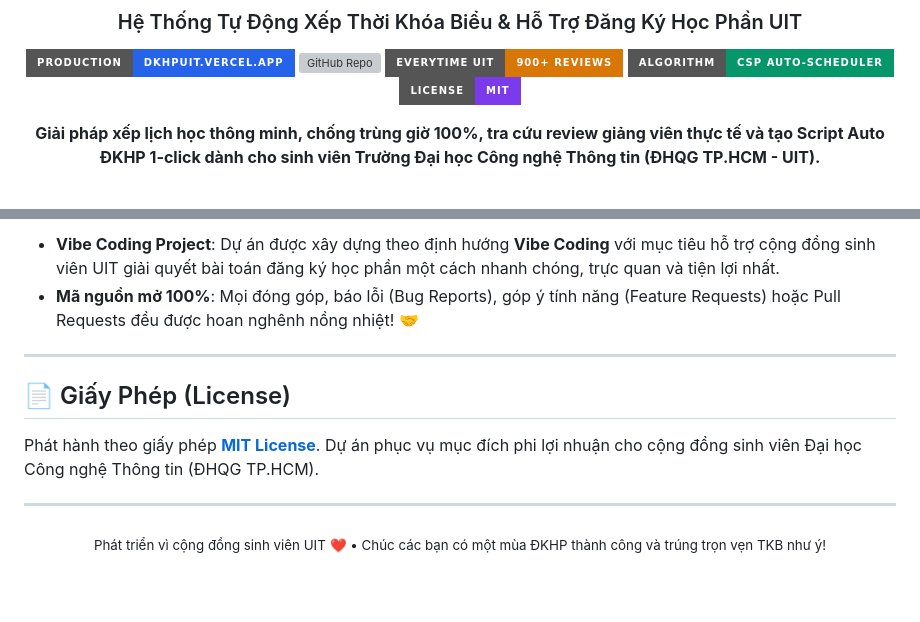
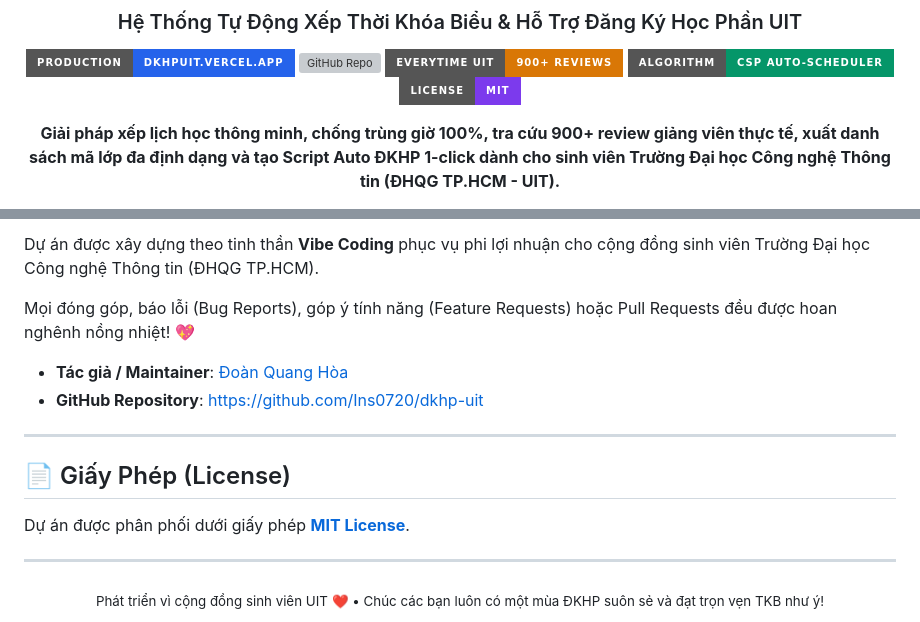
Before and after one commit to Aclmin01/dkhp-uit, a Markdown page: README.md, 2 parts joined by grey strips. Rendered like a GitHub page; badges without logos; blank space fills up the shorter version; grey boxes are pictures that could not be loaded.

```diff
--- a/README.md
+++ b/README.md
@@ -10,6 +10,6 @@
 [![License: MIT](https://img.shields.io/badge/License-MIT-7c3aed?style=for-the-badge)](LICENSE)
 
 <p align="center">
-  <b>Giải pháp xếp lịch học thông minh, chống trùng giờ 100%, tra cứu review giảng viên thực tế và tạo Script Auto ĐKHP 1-click dành cho sinh viên Trường Đại học Công nghệ Thông tin (ĐHQG TP.HCM - UIT).</b>
+  <b>Giải pháp xếp lịch học thông minh, chống trùng giờ 100%, tra cứu 900+ review giảng viên thực tế, xuất danh sách mã lớp đa định dạng và tạo Script Auto ĐKHP 1-click dành cho sinh viên Trường Đại học Công nghệ Thông tin (ĐHQG TP.HCM - UIT).</b>
 </p>
 
@@ -111,15 +156,19 @@ dkhp-uit/
 
-- **Vibe Coding Project**: Dự án được xây dựng theo định hướng **Vibe Coding** với mục tiêu hỗ trợ cộng đồng sinh viên UIT giải quyết bài toán đăng ký học phần một cách nhanh chóng, trực quan và tiện lợi nhất.
-- **Mã nguồn mở 100%**: Mọi đóng góp, báo lỗi (Bug Reports), góp ý tính năng (Feature Requests) hoặc Pull Requests đều được hoan nghênh nồng nhiệt! 🤝
+Dự án được xây dựng theo tinh thần **Vibe Coding** phục vụ phi lợi nhuận cho cộng đồng sinh viên Trường Đại học Công nghệ Thông tin (ĐHQG TP.HCM).
+
+Mọi đóng góp, báo lỗi (Bug Reports), góp ý tính năng (Feature Requests) hoặc Pull Requests đều được hoan nghênh nồng nhiệt! 💖
+
+* **Tác giả / Maintainer**: [Đoàn Quang Hòa](https://github.com/Ins0720)
+* **GitHub Repository**: [https://github.com/Ins0720/dkhp-uit](https://github.com/Ins0720/dkhp-uit)
 
 ---
 
 ## 📄 Giấy Phép (License)
 
-Phát hành theo giấy phép **[MIT License](LICENSE)**. Dự án phục vụ mục đích phi lợi nhuận cho cộng đồng sinh viên Đại học Công nghệ Thông tin (ĐHQG TP.HCM).
+Dự án được phân phối dưới giấy phép **[MIT License](LICENSE)**.
 
 ---
 
 <div align="center">
-  <sub>Phát triển vì cộng đồng sinh viên UIT ❤️ • Chúc các bạn có một mùa ĐKHP thành công và trúng trọn vẹn TKB như ý!</sub>
+  <sub>Phát triển vì cộng đồng sinh viên UIT ❤️ • Chúc các bạn luôn có một mùa ĐKHP suôn sẻ và đạt trọn vẹn TKB như ý!</sub>
 </div>
```
Also changed, not shown: other parts of README.md (+91 -46 lines).
